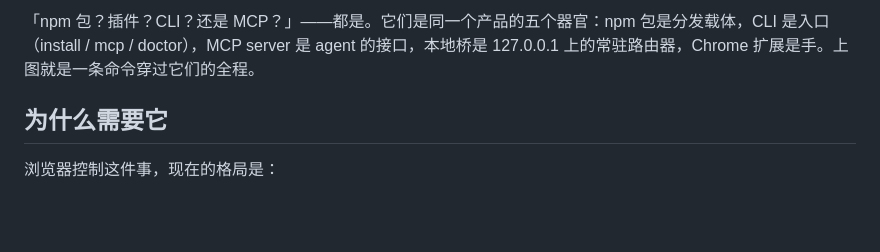
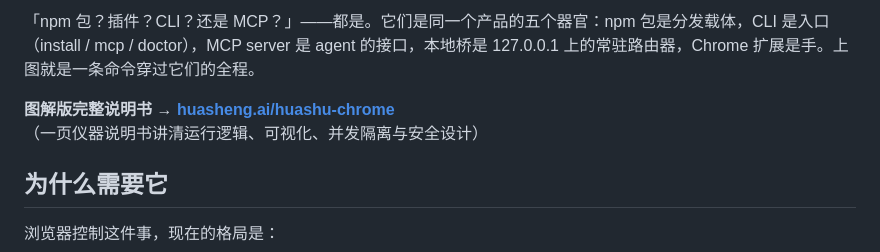
Before and after one commit to oscs1024-pixel/chrome-agent-browser, a Markdown page: README.md, the part around the change. GitHub-like rendering; blank space fills up the shorter version.

Commit message:
docs: README 加图解版说明书链接 huasheng.ai/huashu-chrome

```diff
--- a/README.md
+++ b/README.md
@@ -14,6 +14,8 @@ agent：（打开你已登录的 CRM，逐条填表提交）
 ![系统原理图：一条命令穿过五个器官——npm 包 → CLI → MCP server → 本地桥 → Chrome 扩展，最后落在你真实浏览器的真实按钮上](https://raw.githubusercontent.com/alchaincyf/huashu-chrome/master/media/architecture.png)
 
 「npm 包？插件？CLI？还是 MCP？」——都是。它们是同一个产品的五个器官：npm 包是分发载体，CLI 是入口（install / mcp / doctor），MCP server 是 agent 的接口，本地桥是 127.0.0.1 上的常驻路由器，Chrome 扩展是手。上图就是一条命令穿过它们的全程。
+
+**图解版完整说明书 → [huasheng.ai/huashu-chrome](https://huasheng.ai/huashu-chrome/)**（一页仪器说明书讲清运行逻辑、可视化、并发隔离与安全设计）
 
 ## 为什么需要它
 
```
